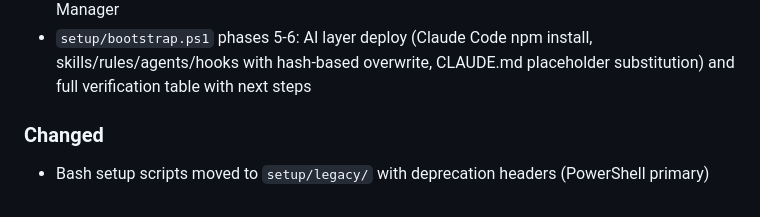
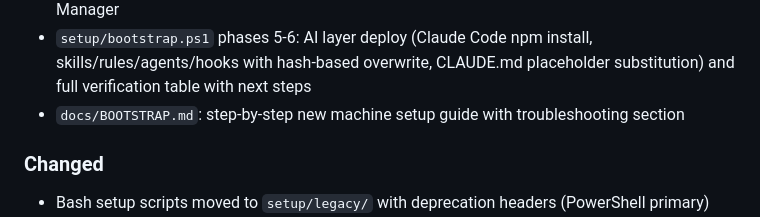
Before and after one commit to HerbHall/devkit, a Markdown page: CHANGELOG.md, the part around the change. GitHub-like rendering.

```diff
--- a/CHANGELOG.md
+++ b/CHANGELOG.md
@@ -30,6 +30,7 @@
 - `setup/bootstrap.ps1` phases 1-2: pre-flight checks (Windows version, Hyper-V, WSL2, virtualization, Developer Mode) and core tool installs from machine/winget.json + vscode-extensions.txt
 - `setup/bootstrap.ps1` phases 3-4: git config from template, devspace directory setup with ~/.devkit-config.json, PowerShell profile alias, credentials collection via Windows Credential Manager
 - `setup/bootstrap.ps1` phases 5-6: AI layer deploy (Claude Code npm install, skills/rules/agents/hooks with hash-based overwrite, CLAUDE.md placeholder substitution) and full verification table with next steps
+- `docs/BOOTSTRAP.md`: step-by-step new machine setup guide with troubleshooting section
 
 ### Changed
 
```
Also changed, not shown: docs/BOOTSTRAP.md (added, +402 -0 lines).
